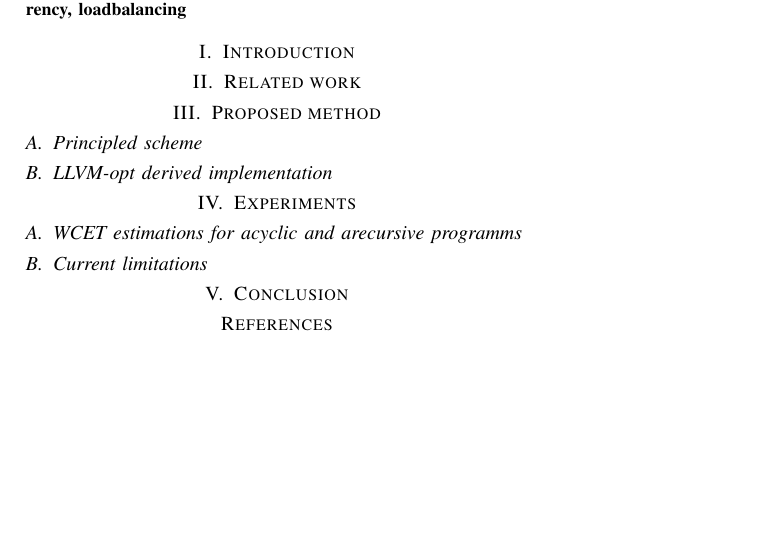
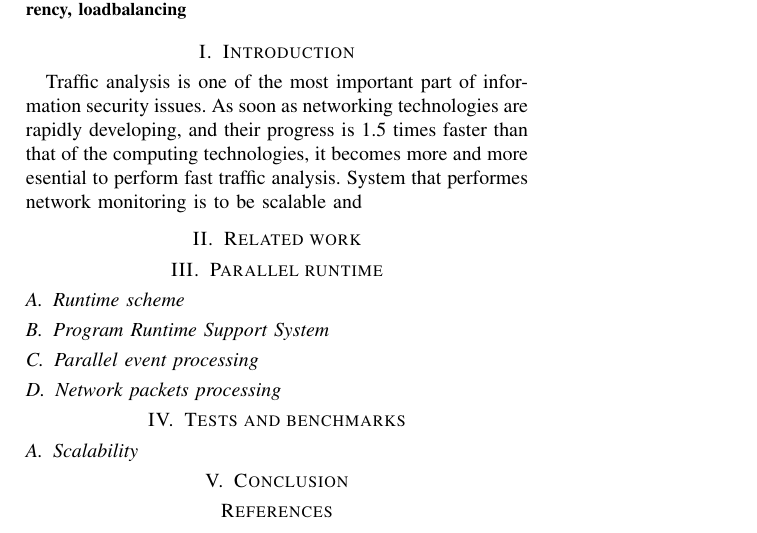
Before and after one commit to tridcatov/papers, a LaTeX paper (pruntime/source.tex): part of the page, cut so that both start at the same text, the shorter picture padded with empty space. Compiled offline with pdfLaTeX.

Commit message:
pruntime: fish and skeletal structure

```diff
--- a/pruntime/source.tex
+++ b/pruntime/source.tex
@@ -62,17 +62,41 @@ AURA, automata, parallel runtime, concurrency, loadbalancing
 
 \section{Introduction}
 %TODO: High-load traffic analysis
-%TODO: AURA consepts and application in HLTA
-%TODO: Parallel traffic analysis in DCS
+Traffic analysis is one of the most important part of information
+security issues. As soon as networking technologies are rapidly developing,
+and their progress is 1.5 times faster than that of the computing
+technologies, it becomes more and more esential to perform fast traffic
+analysis. System that performes network monitoring is to be scalable and
+
+%TODO: key problems of scalable traffic analysis tool
+
+%TODO: Sample IDPS - AURA and it's framework
+% described further
 
 \section{Related work}
-%TODO: Maybe smth about other traffic analysis tool
-\section{Proposed method}
-\subsection{Principled scheme}
-\subsection{LLVM-opt derived implementation}
-\section{Experiments}
-\subsection{WCET estimations for acyclic and arecursive programms}
-\subsection{Current limitations}
+%TODO: Inspection over AURA postings
+% For example Dennis, Tolya, etc.
+
+%TODO: Brief or not very brief introduction to automata's
+% framework, trees, traces and so on, TBD
+
+\section{Parallel runtime}
+\subsection{Runtime scheme}
+%TODO: Overall runtime scheme
+
+\subsection{Program Runtime Support System}
+%TODO: Program Runtime Support System (PRSS) description
+
+\subsection{Parallel event processing}
+%TODO: scheme of processing farm
+
+\subsection{Network packets processing}
+%TODO: (maybe) describe related network processing module
+
+\section{Tests and benchmarks}
+
+\subsection{Scalability}
+
 \section{Conclusion}
 
 \bibliographystyle{abbrv}
```
